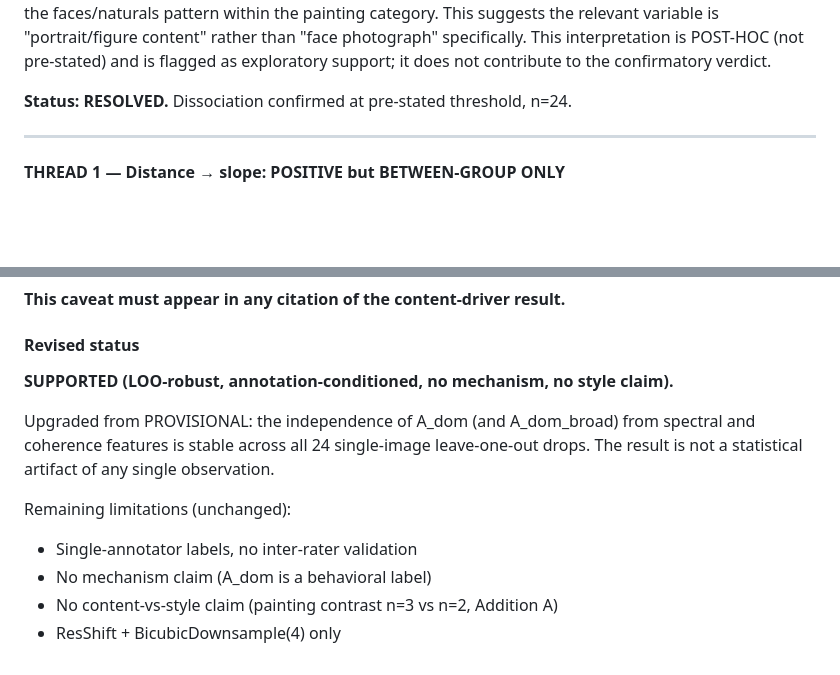
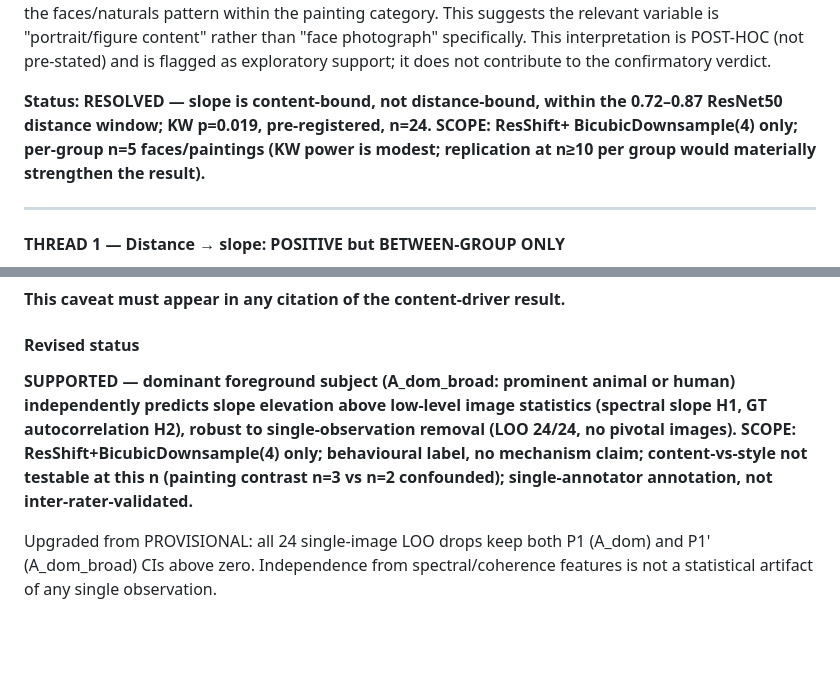
Before and after one commit to mikko-lab/provenanssi, a Markdown page: FINDINGS.md, 2 parts joined by grey strips. Drawn GitHub-style; blank space fills up the shorter version.

```diff
--- a/FINDINGS.md
+++ b/FINDINGS.md
@@ -1419,7 +1419,10 @@ content" rather than "face photograph" specifically. This interpretation is POST
 (not pre-stated) and is flagged as exploratory support; it does not contribute to the
 confirmatory verdict.
 
-**Status: RESOLVED.** Dissociation confirmed at pre-stated threshold, n=24.
+**Status: RESOLVED — slope is content-bound, not distance-bound, within the 0.72–0.87
+ResNet50 distance window; KW p=0.019, pre-registered, n=24. SCOPE: ResShift+
+BicubicDownsample(4) only; per-group n=5 faces/paintings (KW power is modest; replication
+at n≥10 per group would materially strengthen the result).**
 
 ---
 
@@ -1754,14 +1757,13 @@ All content-driver results are conditional on this annotation scheme.
 
 #### Revised status
 
-**SUPPORTED (LOO-robust, annotation-conditioned, no mechanism, no style claim).**
-
-Upgraded from PROVISIONAL: the independence of A_dom (and A_dom_broad) from spectral
-and coherence features is stable across all 24 single-image leave-one-out drops. The
-result is not a statistical artifact of any single observation.
-
-Remaining limitations (unchanged):
-- Single-annotator labels, no inter-rater validation
-- No mechanism claim (A_dom is a behavioral label)
-- No content-vs-style claim (painting contrast n=3 vs n=2, Addition A)
-- ResShift + BicubicDownsample(4) only
+**SUPPORTED — dominant foreground subject (A_dom_broad: prominent animal or human)
+independently predicts slope elevation above low-level image statistics (spectral slope
+H1, GT autocorrelation H2), robust to single-observation removal (LOO 24/24, no pivotal
+images). SCOPE: ResShift+BicubicDownsample(4) only; behavioural label, no mechanism
+claim; content-vs-style not testable at this n (painting contrast n=3 vs n=2 confounded);
+single-annotator annotation, not inter-rater-validated.**
+
+Upgraded from PROVISIONAL: all 24 single-image LOO drops keep both P1 (A_dom) and P1'
+(A_dom_broad) CIs above zero. Independence from spectral/coherence features is not a
+statistical artifact of any single observation.
```
Also changed, not shown: CLAUDE.md (+17 -19 lines).
